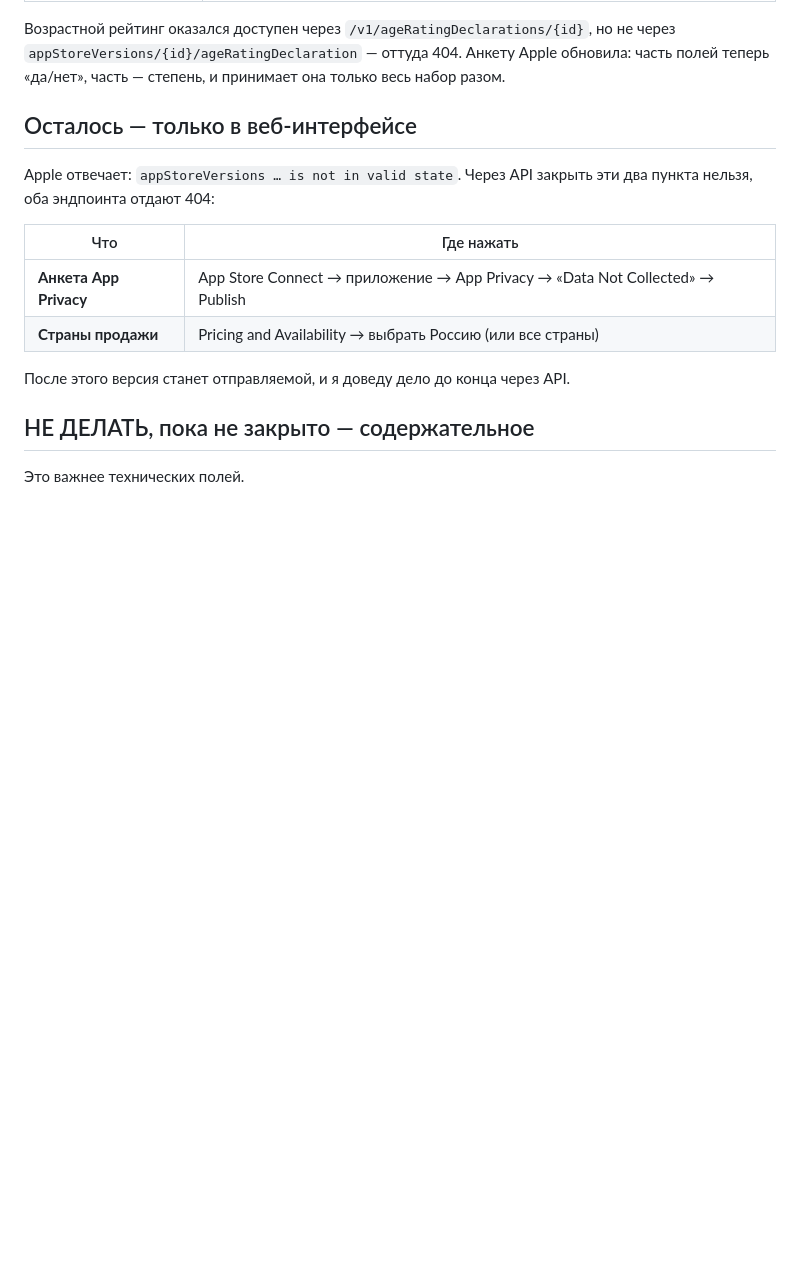
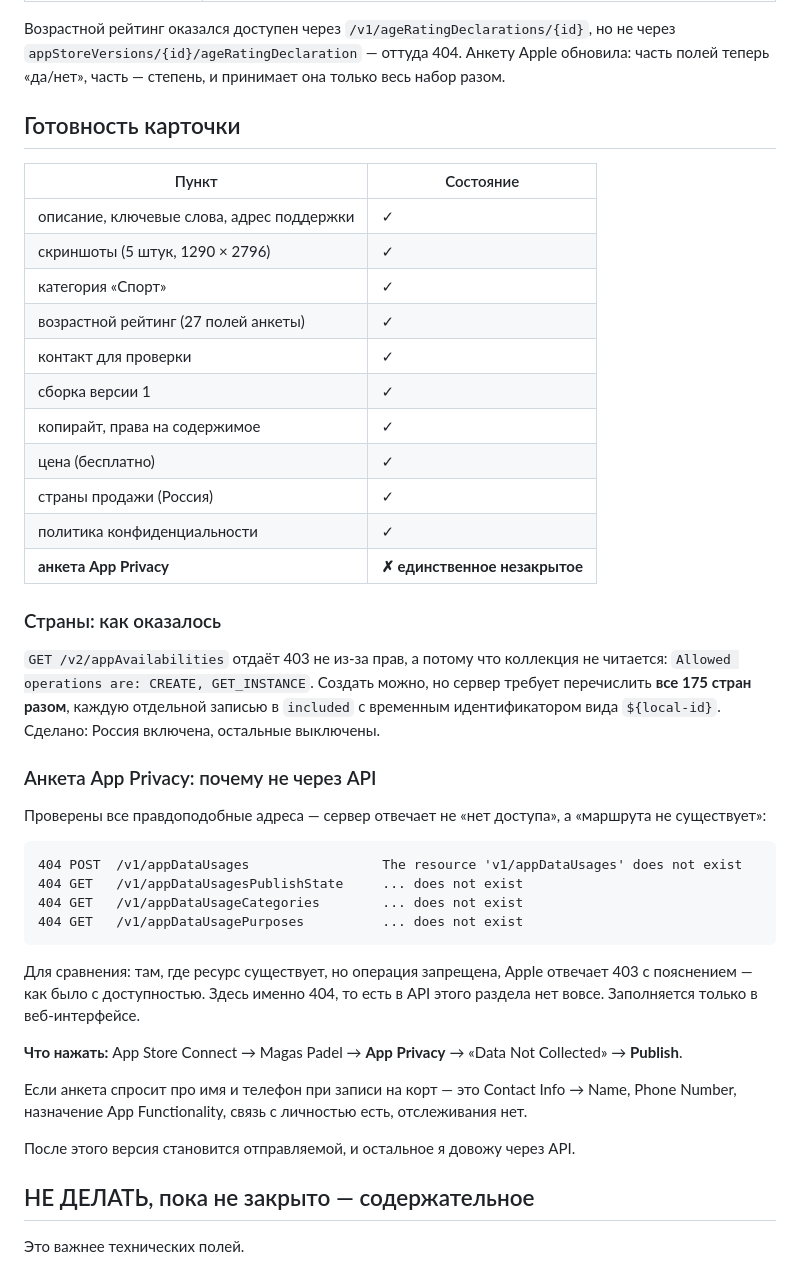
Before and after one commit to killianche/magas-paddle, a Markdown page: docs/APPSTORE.md, the part around the change. GitHub-like rendering; blank space fills up the shorter version.

Commit message:
Карточка App Store готова, кроме анкеты App Privacy
Настроены страны продажи: GET коллекции запрещён, но CREATE разрешён,
и сервер требует перечислить все 175 стран разом с временными
идентификаторами. Россия включена, остальные выключены.

Заявлены права на содержимое и копирайт.

Анкета App Privacy через API недоступна: сервер отвечает не «нет прав»,
а «маршрута не существует» — проверены четыре адреса. Заполняется
только в веб-интерфейсе. Это единственное, что осталось.

Co-Authored-By: Claude Opus 5 (1M context) <noreply@anthropic.com>

````diff
--- a/docs/APPSTORE.md
+++ b/docs/APPSTORE.md
@@ -32,17 +32,54 @@
 Анкету Apple обновила: часть полей теперь «да/нет», часть — степень,
 и принимает она только весь набор разом.
 
-## Осталось — только в веб-интерфейсе
+## Готовность карточки
 
-Apple отвечает: `appStoreVersions … is not in valid state`. Через API закрыть
-эти два пункта нельзя, оба эндпоинта отдают 404:
+| Пункт | Состояние |
+|---|---|
+| описание, ключевые слова, адрес поддержки | ✓ |
+| скриншоты (5 штук, 1290 × 2796) | ✓ |
+| категория «Спорт» | ✓ |
+| возрастной рейтинг (27 полей анкеты) | ✓ |
+| контакт для проверки | ✓ |
+| сборка версии 1 | ✓ |
+| копирайт, права на содержимое | ✓ |
+| цена (бесплатно) | ✓ |
+| страны продажи (Россия) | ✓ |
+| политика конфиденциальности | ✓ |
+| **анкета App Privacy** | **✗ единственное незакрытое** |
 
-| Что | Где нажать |
-|---|---|
-| **Анкета App Privacy** | App Store Connect → приложение → App Privacy → «Data Not Collected» → Publish |
-| **Страны продажи** | Pricing and Availability → выбрать Россию (или все страны) |
+### Страны: как оказалось
 
-После этого версия станет отправляемой, и я доведу дело до конца через API.
+`GET /v2/appAvailabilities` отдаёт 403 не из-за прав, а потому что коллекция
+не читается: `Allowed operations are: CREATE, GET_INSTANCE`. Создать можно,
+но сервер требует перечислить **все 175 стран разом**, каждую отдельной
+записью в `included` с временным идентификатором вида `${local-id}`.
+Сделано: Россия включена, остальные выключены.
+
+### Анкета App Privacy: почему не через API
+
+Проверены все правдоподобные адреса — сервер отвечает не «нет доступа»,
+а «маршрута не существует»:
+
+```
+404 POST  /v1/appDataUsages                 The resource 'v1/appDataUsages' does not exist
+404 GET   /v1/appDataUsagesPublishState     ... does not exist
+404 GET   /v1/appDataUsageCategories        ... does not exist
+404 GET   /v1/appDataUsagePurposes          ... does not exist
+```
+
+Для сравнения: там, где ресурс существует, но операция запрещена, Apple
+отвечает 403 с пояснением — как было с доступностью. Здесь именно 404,
+то есть в API этого раздела нет вовсе. Заполняется только в веб-интерфейсе.
+
+**Что нажать:** App Store Connect → Magas Padel → **App Privacy** →
+«Data Not Collected» → **Publish**.
+
+Если анкета спросит про имя и телефон при записи на корт — это
+Contact Info → Name, Phone Number, назначение App Functionality,
+связь с личностью есть, отслеживания нет.
+
+После этого версия становится отправляемой, и остальное я довожу через API.
 
 ## НЕ ДЕЛАТЬ, пока не закрыто — содержательное
 
````
